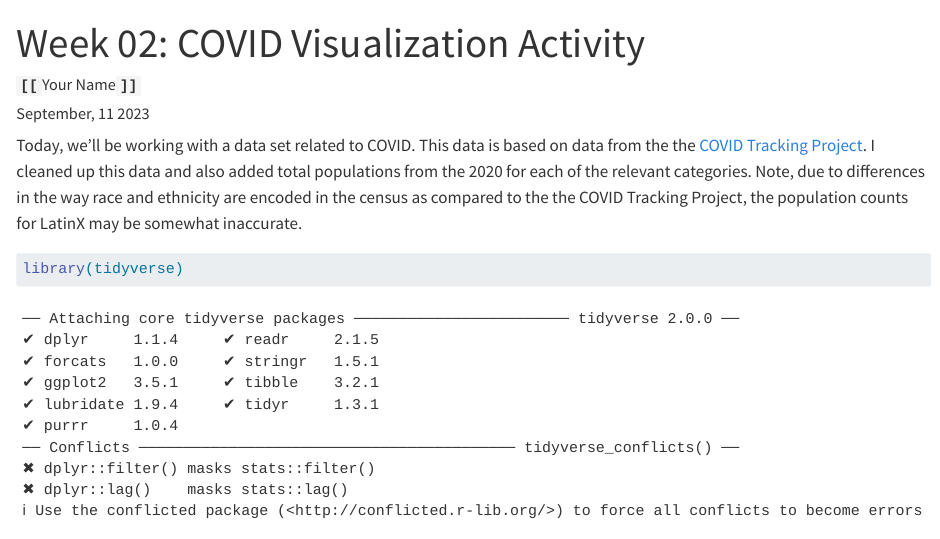
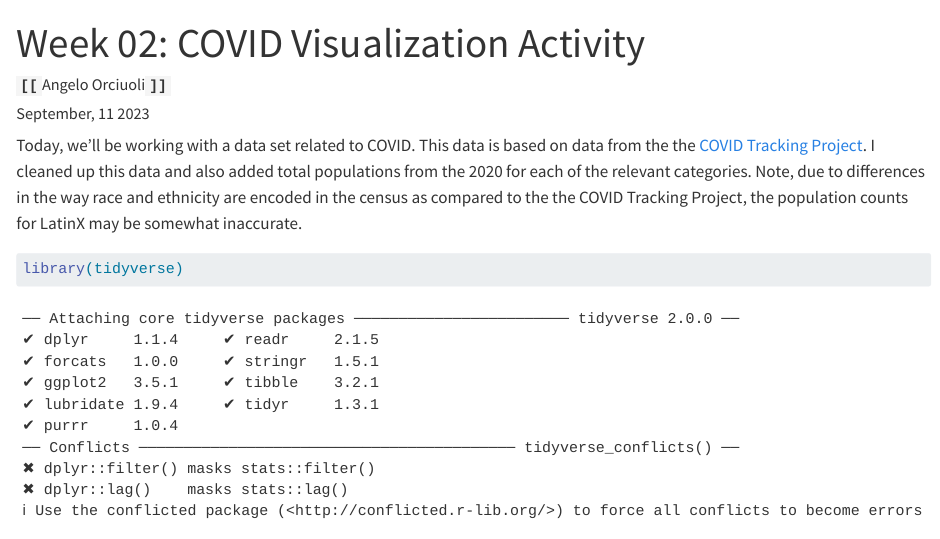
Before and after one commit to sussmanbu/ma4615-fa23-week-02-visualization-practice-angelorciuoli, a Quarto document (Week_02_Covid_Vis.qmd): the page in a window 1100 px wide, from its top. Rendered offline with R 4.5, knitr and Pandoc in place of Quarto, with nearby package versions; code that draws random numbers runs with fixed seeds of ours.

Commit message:
Just updating Name

```diff
--- a/Week_02_Covid_Vis.qmd
+++ b/Week_02_Covid_Vis.qmd
@@ -1,7 +1,7 @@
 ---
 title: "Week 02: COVID Visualization Activity"
 date: "September, 11 2023"
-author: "**`[[`**Your Name**`]]`**"
+author: "**`[[`**Angelo Orciuoli**`]]`**"
 ---
 
 Today, we'll be working with a data set related to COVID.
```
